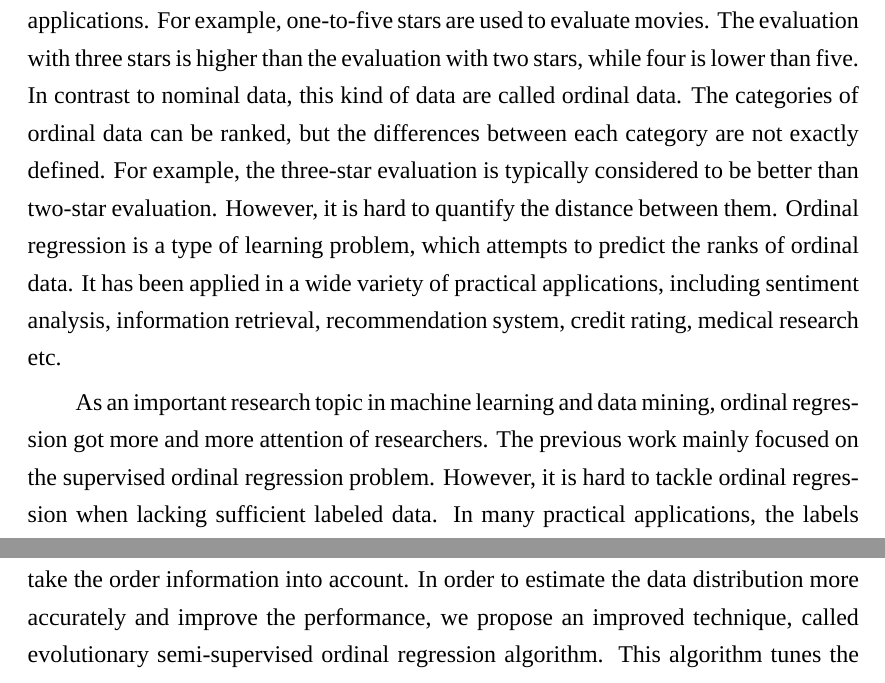
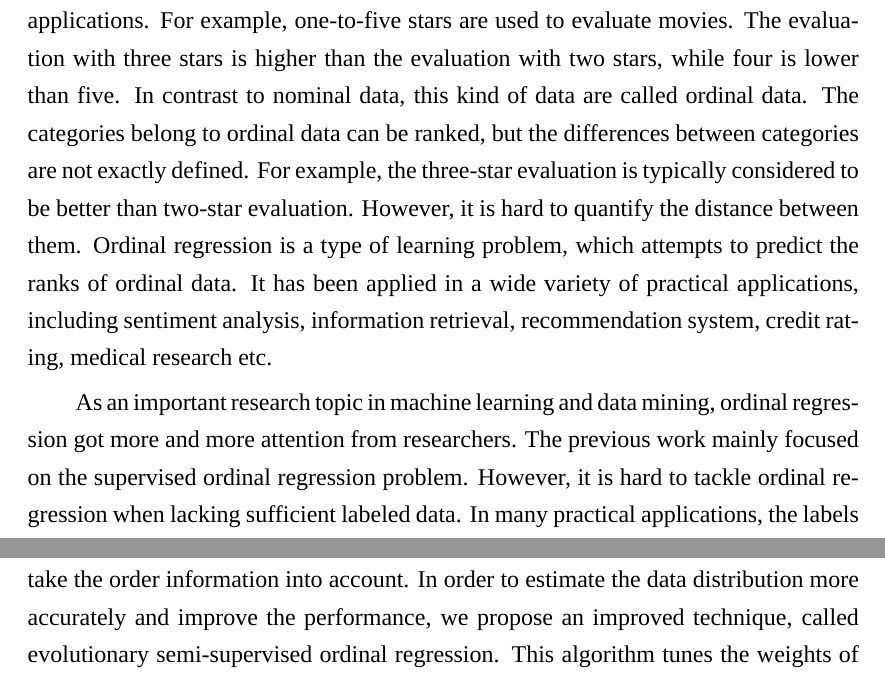
Before and after one commit to WingController/master_essor, a LaTeX thesis (main.tex, which reads chapter/abstract.tex): two parts of page 9 of 63, joined at a grey line, cut so that both start at the same text. Compiled offline with XeLaTeX; a missing font is replaced by an installed copy or a similar font.

Commit message:
皈皈修改意见

```diff
--- a/chapter/abstract.tex
+++ b/chapter/abstract.tex
@@ -14,11 +14,11 @@
 
 \begin{enabstract}
 
-A natural order among different categories is frequently involved in many practical applications. For example, one-to-five stars are used to evaluate movies. The evaluation with three stars is higher than the evaluation with two stars, while four is lower than five. In contrast to nominal data, this kind of data are called ordinal data. The categories of ordinal data can be ranked, but the differences between each category are not exactly defined. For example, the three-star evaluation is typically considered to be better than two-star evaluation. However, it is hard to quantify the distance between them. Ordinal regression is a type of learning problem, which attempts to predict the ranks of ordinal data. It has been applied in a wide variety of practical applications, including sentiment analysis, information retrieval, recommendation system, credit rating, medical research etc.
+A natural order among different categories is frequently involved in many practical applications. For example, one-to-five stars are used to evaluate movies. The evaluation with three stars is higher than the evaluation with two stars, while four is lower than five. In contrast to nominal data, this kind of data are called ordinal data. The categories belong to ordinal data can be ranked, but the differences between categories are not exactly defined. For example, the three-star evaluation is typically considered to be better than two-star evaluation. However, it is hard to quantify the distance between them. Ordinal regression is a type of learning problem, which attempts to predict the ranks of ordinal data. It has been applied in a wide variety of practical applications, including sentiment analysis, information retrieval, recommendation system, credit rating, medical research etc.
 
-As an important research topic in machine learning and data mining, ordinal regression got more and more attention of researchers. The previous work mainly focused on the supervised ordinal regression problem. However, it is hard to tackle ordinal regression when lacking sufficient labeled data. In many practical applications, the labels are often difficult to obtain and costly to calibrate. Nevertheless, unlabeled data exist in abundance and are always easily available. Therefore, the semi-supervised ordinal regression, which considers the labeled data as well as the unlabeled data, has important research significance and practical value. With this motivation, this dissertation did some research and discussion about semi-supervised ordinal regression.
+As an important research topic in machine learning and data mining, ordinal regression got more and more attention from researchers. The previous work mainly focused on the supervised ordinal regression problem. However, it is hard to tackle ordinal regression when lacking sufficient labeled data. In many practical applications, the labels are often difficult to obtain and costly to calibrate. Nevertheless, unlabeled data exist in abundance and are always easily available. Therefore, the semi-supervised ordinal regression, which considers the labeled data as well as the unlabeled data, has important research significance and practical value. With this motivation, this dissertation did some research and discussion about semi-supervised ordinal regression.
 
-In this dissertation, we propose a semi-supervised ordinal regression technique using weighted kernel Fisher discriminant analysis. This algorithm incorporates the unlabeled data with a weighting scheme, where the weights indicate the degrees of contributions to the class distribution by different training instances. By using both labeled and unlabeled data, the class distribution can be estimated more accurately, in order to obtain better projection and thresholds. The projection maps the original data to a one-dimensional space, which makes the adjacent classes to be separated, and the same class to be aggregated. In addition, the rank information can be preserved correctly. The thresholds are used to predict the ranks of new instances. A label propagation method is employed to calculate the weights in this algorithm. However, the estimated weights are not very accurate sometimes, because the label propagation method doesn't take the order information into account. In order to estimate the data distribution more accurately and improve the performance, we propose an improved technique, called evolutionary semi-supervised ordinal regression algorithm. This algorithm tunes the weights of unlabeled data by evolutionary algorithm, and the optimization objective is to make the learner has good learning performance and generalization ability. Due to introducing the unlabeled data and order information at the same time, the optimization problem is non-convex and non-differentiable. Evolutionary algorithm is suitable for this problem, and we use differential evolution in this dissertation. In order to reduce the dimension of the optimization problem, we present a weight updating rule and individual representation method to evolve the weights indirectly. Through this method, the magnitude of problem dimension drops from the number of instances to the number of ranks. The experimental results on various datasets demonstrate the effectiveness of our two semi-supervised algorithms.
+In this dissertation, we propose a semi-supervised ordinal regression technique using weighted kernel Fisher discriminant analysis. This algorithm incorporates the unlabeled data with a weighting scheme, where the weights indicate the degrees of contributions to the class distribution by different training instances. By using both labeled and unlabeled data, the class distribution can be estimated more accurately, in order to obtain better projection and thresholds. The projection maps the original data to a one-dimensional space, which makes the adjacent classes to be separated, and the same class to be aggregated. In addition, the rank information can be preserved correctly. The thresholds are used to predict the ranks of new instances. A label propagation method is employed to calculate the weights in this algorithm. However, the estimated weights are not very accurate sometimes, because the label propagation method doesn't take the order information into account. In order to estimate the data distribution more accurately and improve the performance, we propose an improved technique, called evolutionary semi-supervised ordinal regression. This algorithm tunes the weights of unlabeled data by evolutionary algorithm, and the optimization objective is to make the learner has good learning performance and generalization ability. Due to introducing the unlabeled data and order information at the same time, the optimization problem is non-convex and non-differentiable. Evolutionary algorithm is suitable for this problem, and we use differential evolution in this dissertation. In order to reduce the dimension of the optimization problem, we present a weight updating rule and individual representation method to evolve the weights indirectly. Through this method, the magnitude of problem dimension drops from the number of instances to the number of ranks. The experimental results on various datasets demonstrate the effectiveness of our two semi-supervised algorithms.
 
 
 \enkeywords{Ordinal Regression, Semi-Supervised Learning, Kernel Fisher Discriminant Analysis, Label Propagation, Evolutionary Algorithm, Differential Evolution}
```
